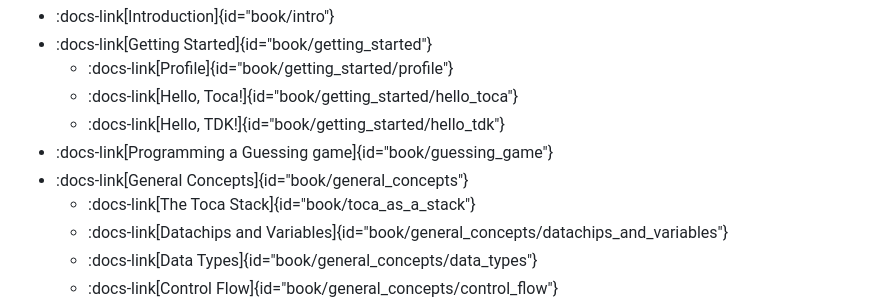
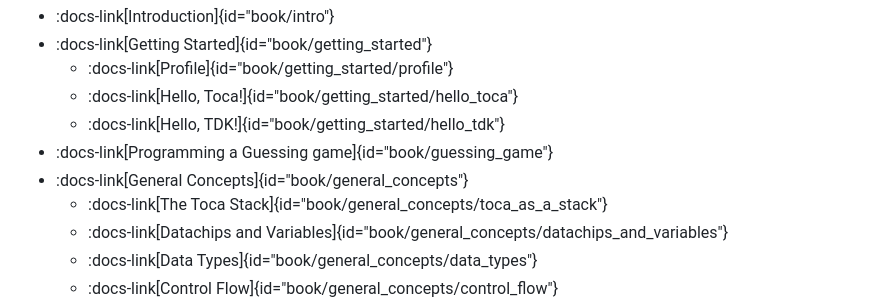
Before and after one commit to tocalabs/toca-docs, a Markdown page: src/book/CONTENTS.md, the part around the change. Rendered like a GitHub page.

Commit message:
book

```diff
--- a/src/book/CONTENTS.md
+++ b/src/book/CONTENTS.md
@@ -8,7 +8,7 @@
   - :docs-link[Hello, TDK!]{id="book/getting_started/hello_tdk"}
 - :docs-link[Programming a Guessing game]{id="book/guessing_game"}
 - :docs-link[General Concepts]{id="book/general_concepts"}
-  - :docs-link[The Toca Stack]{id="book/toca_as_a_stack"}
+  - :docs-link[The Toca Stack]{id="book/general_concepts/toca_as_a_stack"}
   - :docs-link[Datachips and Variables]{id="book/general_concepts/datachips_and_variables"}
   - :docs-link[Data Types]{id="book/general_concepts/data_types"}
   - :docs-link[Control Flow]{id="book/general_concepts/control_flow"}
```
Also changed, not shown: src/assets/book/toca_stack.png (added), src/book/general_concepts.md (renamed from src/book/programming_concepts.md), 1 other file.
